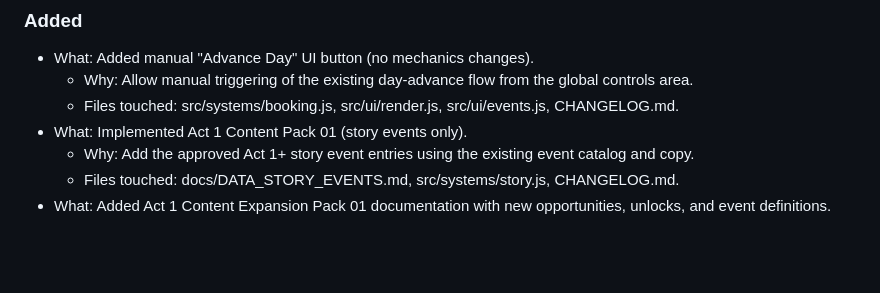
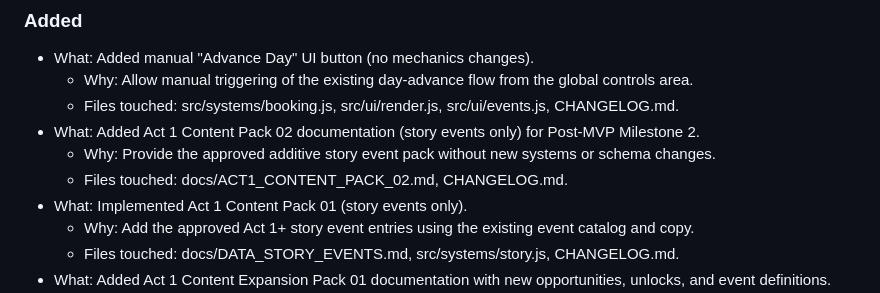
Before and after one commit to mikeroz187-cyber/Simple-Web-Game-Final, a Markdown page: CHANGELOG.md, the part around the change. Drawn GitHub-style; blank space fills up the shorter version.

Commit message:
Add Act 1 content pack 02 story events

```diff
--- a/CHANGELOG.md
+++ b/CHANGELOG.md
@@ -18,6 +18,9 @@ This changelog is optimized for:
 - What: Added manual "Advance Day" UI button (no mechanics changes).
   - Why: Allow manual triggering of the existing day-advance flow from the global controls area.
   - Files touched: src/systems/booking.js, src/ui/render.js, src/ui/events.js, CHANGELOG.md.
+- What: Added Act 1 Content Pack 02 documentation (story events only) for Post-MVP Milestone 2.
+  - Why: Provide the approved additive story event pack without new systems or schema changes.
+  - Files touched: docs/ACT1_CONTENT_PACK_02.md, CHANGELOG.md.
 - What: Implemented Act 1 Content Pack 01 (story events only).
   - Why: Add the approved Act 1+ story event entries using the existing event catalog and copy.
   - Files touched: docs/DATA_STORY_EVENTS.md, src/systems/story.js, CHANGELOG.md.
```
Also changed, not shown: docs/ACT1_CONTENT_PACK_02.md (added, +60 -0 lines).
